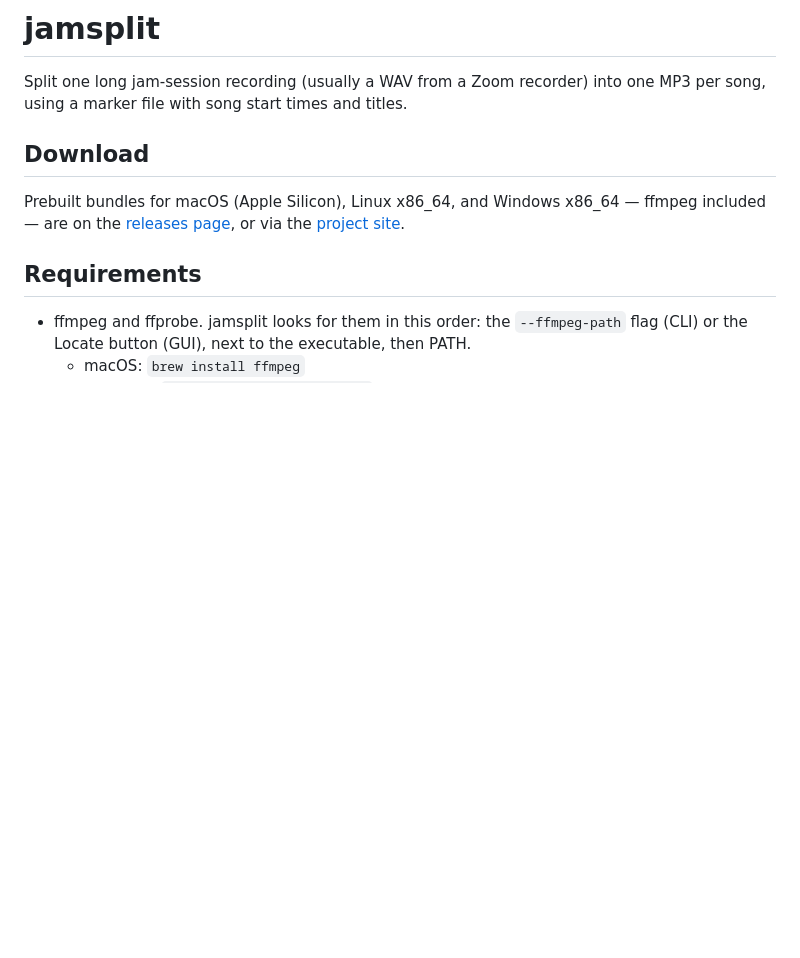
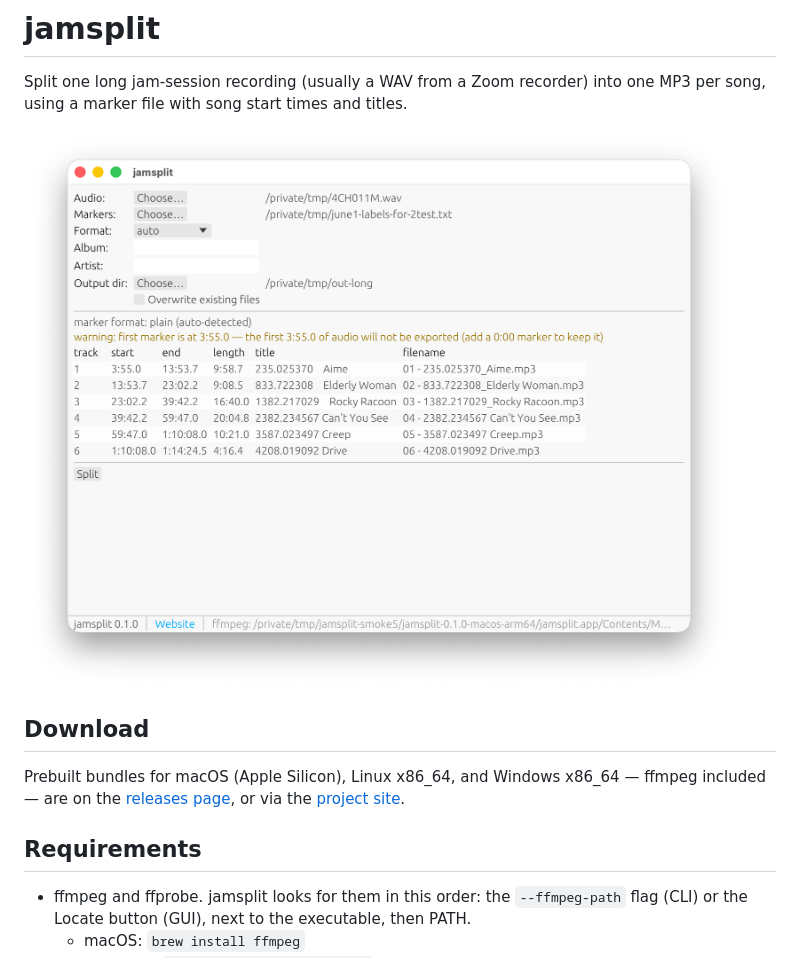
Before and after one commit to laydros/jamsplit, a Markdown page: README.md, the part around the change. GitHub-like rendering; pictures changed too: assets/screenshot.png (added); blank space fills up the shorter version.

```diff
--- a/README.md
+++ b/README.md
@@ -2,6 +2,8 @@
 
 Split one long jam-session recording (usually a WAV from a Zoom recorder) into
 one MP3 per song, using a marker file with song start times and titles.
+
+![jamsplit window with a recording and marker file loaded, showing six songs ready to split](assets/screenshot.png)
 
 ## Download
 
```
Also changed, not shown: TODO.md (+0 -3 lines), 1 other file.
